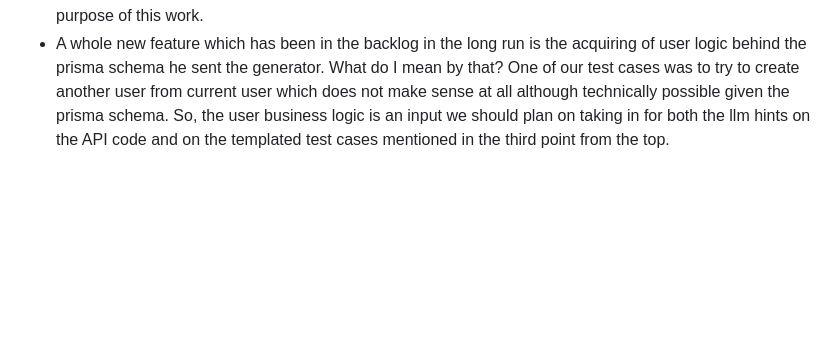
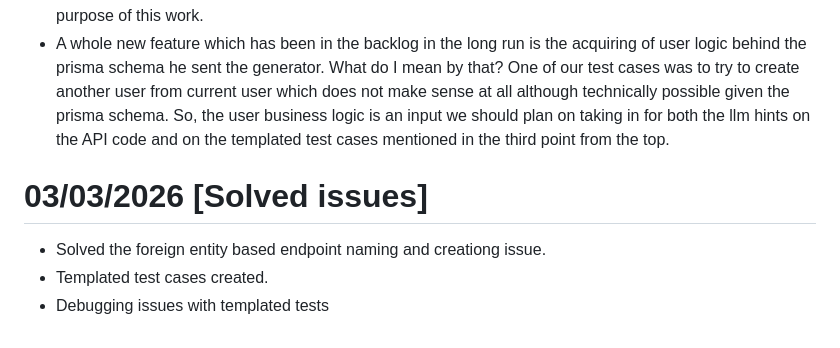
Before and after one commit to DevelopableAI/backend, a Markdown page: PROGRESS.md, the part around the change. Rendered like a GitHub page; blank space fills up the shorter version.

Commit message:
Update progress so far

```diff
--- a/PROGRESS.md
+++ b/PROGRESS.md
@@ -48,3 +48,8 @@
 - Solution is to have a validator (like the senior backend engineer tries to validate his own code through templated test cases and structural representation of the prisma schema like say a tree structure or a graph structure of all data models.)
 - If we take the wrong path (like injecting an LLM call), this might cost us a lot in tokens and defeat the purpose of this work.
 - A whole new feature which has been in the backlog in the long run is the acquiring of user logic behind the prisma schema he sent the generator. What do I mean by that? One of our test cases was to try to create another user from current user which does not make sense at all although technically possible given the prisma schema. So, the user business logic is an input we should plan on taking in for both the llm hints on the API code and on the templated test cases mentioned in the third point from the top.
+
+# 03/03/2026 [Solved issues]
+- Solved the foreign entity based endpoint naming and creationg issue.
+- Templated test cases created.
+- Debugging issues with templated tests
```
